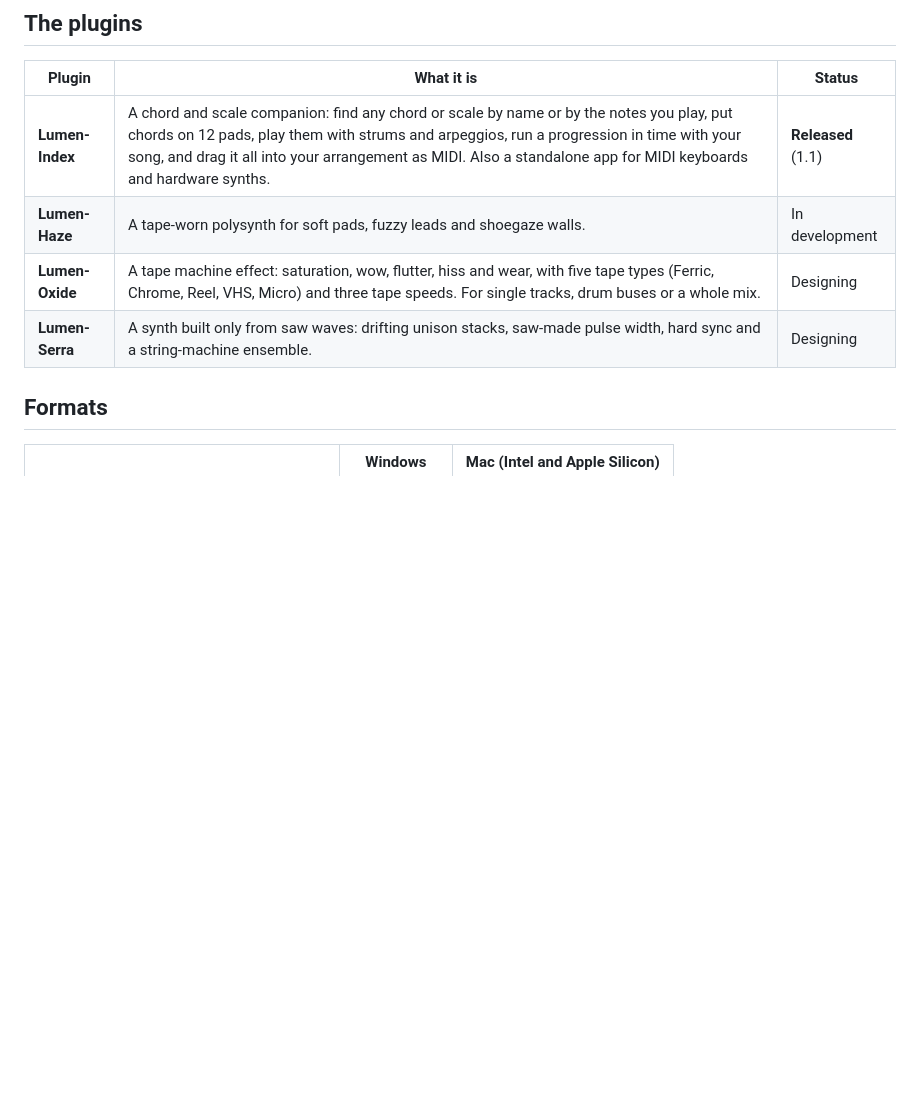
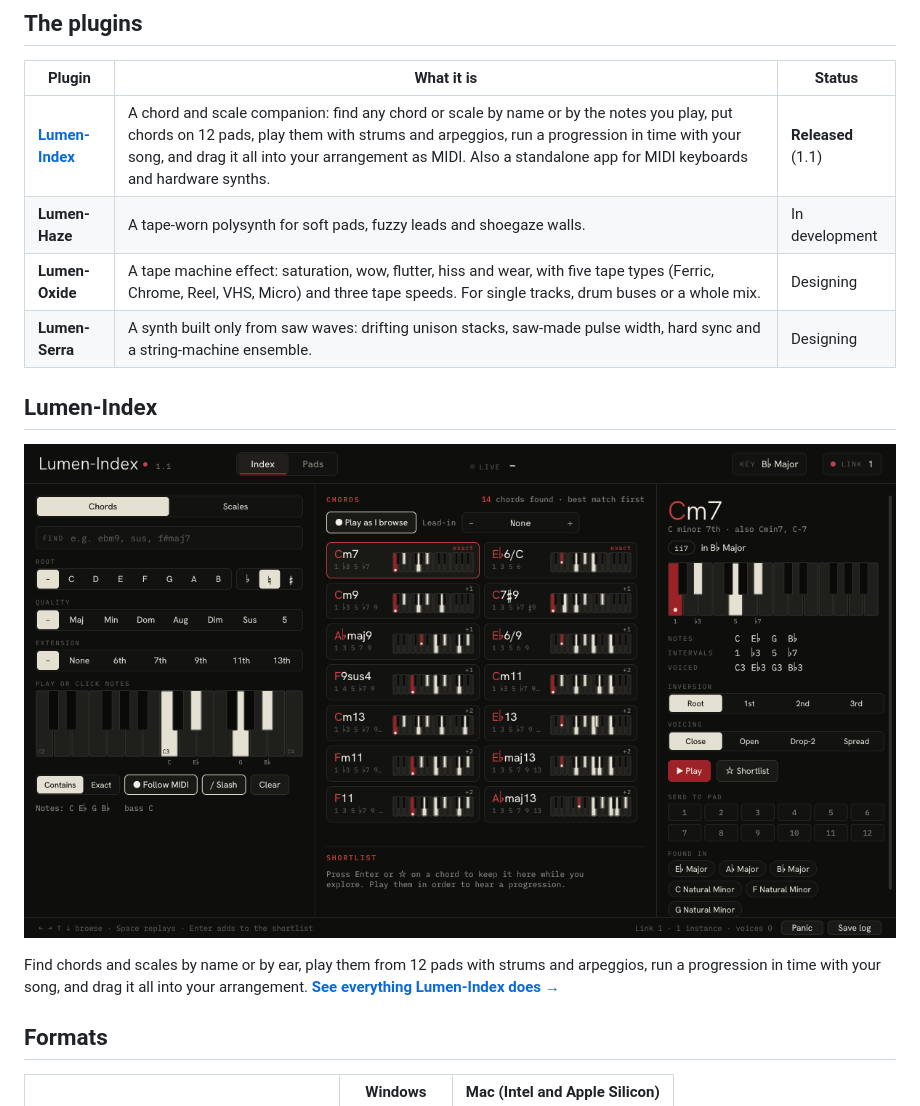
Before and after one commit to Lumen-Machina/Lumen-Suite, a Markdown page: README.md, the part around the change. Rendered like a GitHub page; pictures changed too: docs/images/lumen-index/index.png (added); blank space fills up the shorter version.

Commit message:
Add the Lumen-Index showcase
Co-Authored-By: Claude Opus 5.5 <noreply@anthropic.com>
Claude-Session: https://claude.ai/code/session_01LXEwKoucENT9rKuZ6dtaPF

```diff
--- a/README.md
+++ b/README.md
@@ -8,10 +8,16 @@ Every plugin takes its look from one of Lumen-Machina's photographs: its colors,
 
 | Plugin | What it is | Status |
 |---|---|---|
-| **Lumen-Index** | A chord and scale companion: find any chord or scale by name or by the notes you play, put chords on 12 pads, play them with strums and arpeggios, run a progression in time with your song, and drag it all into your arrangement as MIDI. Also a standalone app for MIDI keyboards and hardware synths. | **Released** (1.1) |
+| **[Lumen-Index](plugins/lumen-index.md)** | A chord and scale companion: find any chord or scale by name or by the notes you play, put chords on 12 pads, play them with strums and arpeggios, run a progression in time with your song, and drag it all into your arrangement as MIDI. Also a standalone app for MIDI keyboards and hardware synths. | **Released** (1.1) |
 | **Lumen-Haze** | A tape-worn polysynth for soft pads, fuzzy leads and shoegaze walls. | In development |
 | **Lumen-Oxide** | A tape machine effect: saturation, wow, flutter, hiss and wear, with five tape types (Ferric, Chrome, Reel, VHS, Micro) and three tape speeds. For single tracks, drum buses or a whole mix. | Designing |
 | **Lumen-Serra** | A synth built only from saw waves: drifting unison stacks, saw-made pulse width, hard sync and a string-machine ensemble. | Designing |
+
+## Lumen-Index
+
+[![Lumen-Index: finding chords by the notes you play](docs/images/lumen-index/index.png)](plugins/lumen-index.md)
+
+Find chords and scales by name or by ear, play them from 12 pads with strums and arpeggios, run a progression in time with your song, and drag it all into your arrangement. **[See everything Lumen-Index does →](plugins/lumen-index.md)**
 
 ## Formats
 
```
Also changed, not shown: plugins/lumen-index.md (added, +59 -0 lines), docs/images/lumen-index/melody.png (added), docs/images/lumen-index/pads.png (added), docs/images/lumen-index/scales.png (added).
